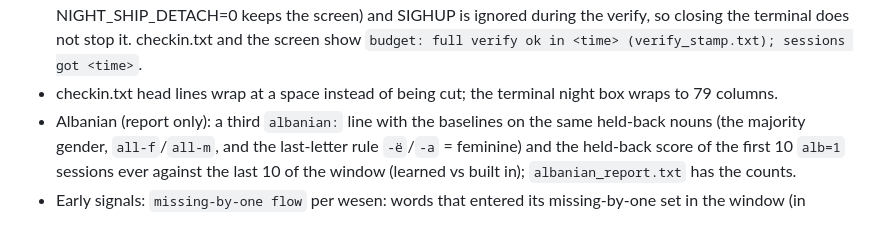
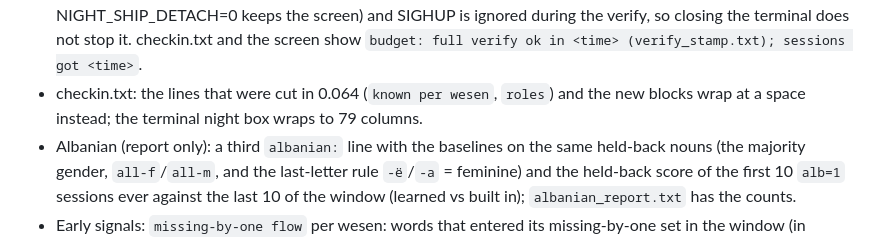
Before and after one commit to RobertBoettcherSF/Diary-Sim, a Markdown page: README.md, the part around the change. GitHub-like rendering.

Commit message:
0.065 docs: which checkin.txt lines wrap

```diff
--- a/README.md
+++ b/README.md
@@ -119,7 +119,8 @@ diaries, entities and summary files are byte for byte the same.
   still written. It runs detached by default (setsid nohup, as NIGHT_SHIP_DETACH=1; NIGHT_SHIP_DETACH=0 keeps the screen) and
   SIGHUP is ignored during the verify, so closing the terminal does not stop it. checkin.txt and the screen show
   `budget: full verify ok in <time> (verify_stamp.txt); sessions got <time>`.
-* checkin.txt head lines wrap at a space instead of being cut; the terminal night box wraps to 79 columns.
+* checkin.txt: the lines that were cut in 0.064 (`known per wesen`, `roles`) and the new blocks wrap at a space instead; the
+  terminal night box wraps to 79 columns.
 * Albanian (report only): a third `albanian:` line with the baselines on the same held-back nouns (the majority gender,
   `all-f`/`all-m`, and the last-letter rule `-ë`/`-a` = feminine) and the held-back score of the first 10 `alb=1` sessions ever
   against the last 10 of the window (learned vs built in); `albanian_report.txt` has the counts.
```
Also changed, not shown: docs/EVOLVE.md (+1 -1 lines).
